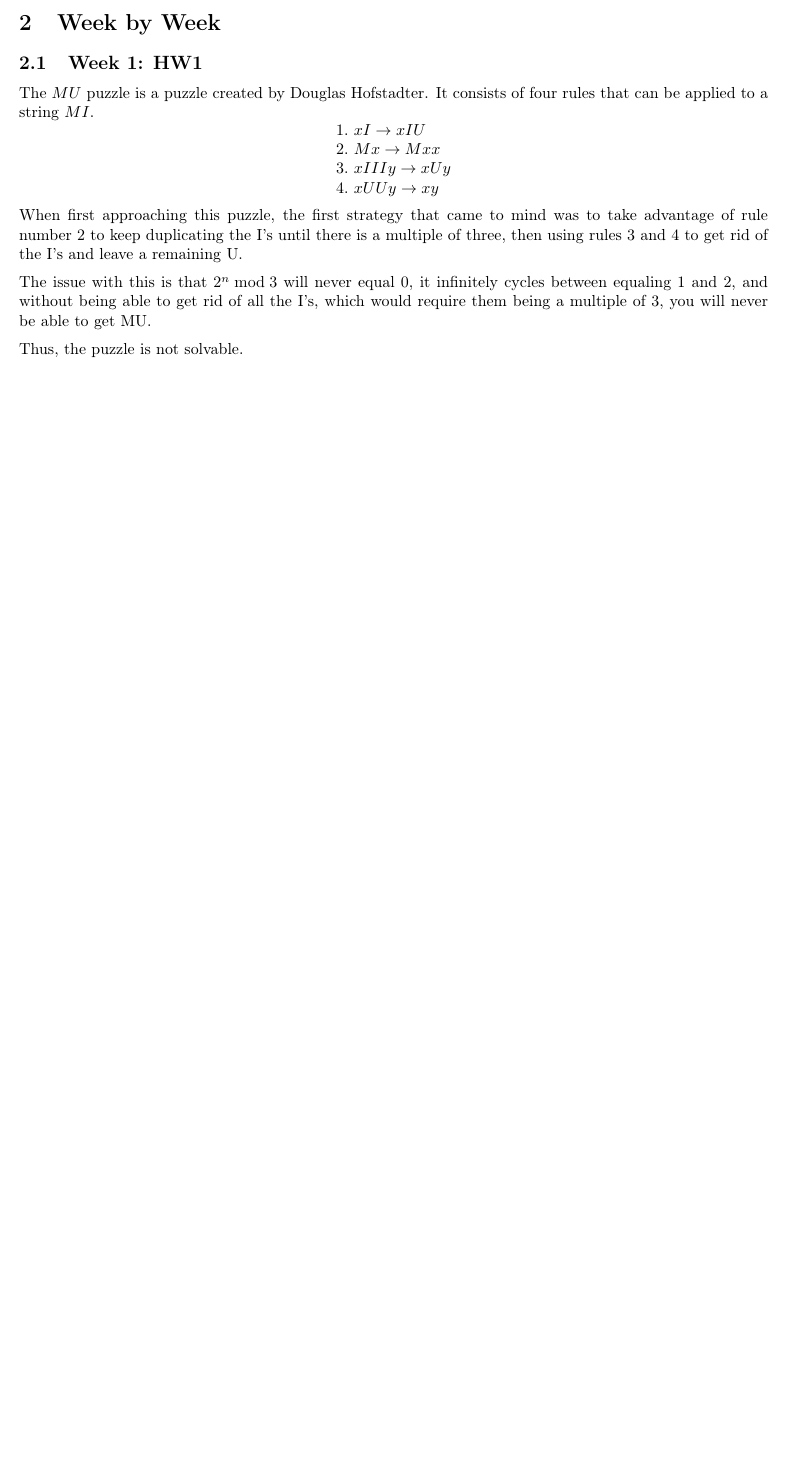
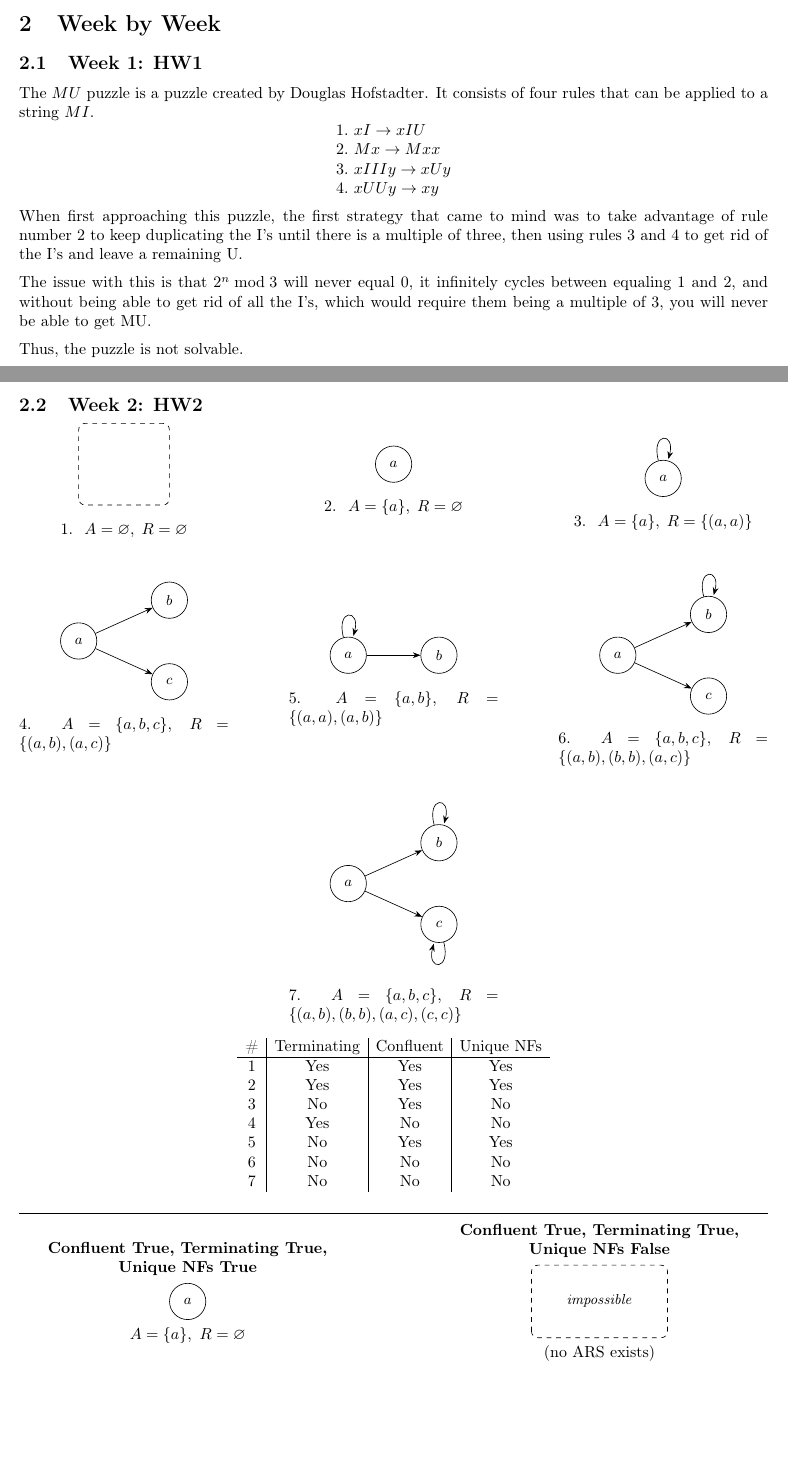
Before and after one commit to mitchelltoney/CPSC-354, a LaTeX paper (report.tex): part of page 1 of 2 before the commit and two parts of pages 1 and 2 of 3 after it, the two joined at a grey line, cut so that both start at the same text, the shorter picture padded with empty space. Compiled offline with pdfLaTeX.

Commit message:
HW2 push

```diff
--- a/report.tex
+++ b/report.tex
@@ -22,6 +22,16 @@
 \usepackage{listings}
 \usepackage[utf8]{inputenc}
 \usepackage[T1]{fontenc}
+\usepackage[margin=1in]{geometry}
+\usepackage{tikz}
+\usepackage{caption}
+\captionsetup[figure]{labelformat=empty}
+\usetikzlibrary{arrows.meta,positioning}
+\tikzset{
+  >=Stealth,
+  obj/.style = {circle, draw, minimum size=8mm, inner sep=0pt, font=\small},
+}
+\newcommand{\rowlabel}[3]{\textbf{Confluent #1,\ Terminating #2,\ Unique NFs #3}}
 
 \definecolor{dkgreen}{rgb}{0,0.6,0}
 \definecolor{gray}{rgb}{0.5,0.5,0.5}
@@ -98,3 +108,122 @@ When first approaching this puzzle, the first strategy that came to mind was to
 The issue with this is that $2^{n}\bmod 3$ will never equal 0, it infinitely cycles between equaling 1 and 2, and without being able to get rid of all the I's, which would require them being a multiple of 3, you will never be able to get MU.
 
 Thus, the puzzle is not solvable.
+
+\subsection{Week 2: HW2}
+
+
+\begin{center}
+
+% Drawing 1
+\begin{minipage}{0.28\textwidth}\centering
+\begin{tikzpicture}
+  \draw[dashed, rounded corners] (-0.9,-0.9) rectangle (1.1,0.9);
+\end{tikzpicture}
+\captionof{figure}{1.\; \(A=\varnothing,\; R=\varnothing\)}
+\end{minipage}\hfill
+% Drawing 2
+\begin{minipage}{0.28\textwidth}\centering
+\begin{tikzpicture}
+  \node[obj] (a) at (0,0) {$a$};
+\end{tikzpicture}
+\captionof{figure}{2.\; \(A=\{a\},\; R=\varnothing\)}
+\end{minipage}\hfill
+% Drawing 3
+\begin{minipage}{0.28\textwidth}\centering
+\begin{tikzpicture}
+  \node[obj] (a) at (0,0) {$a$};
+  \path (a) edge[loop above] (a); % (a,a)
+\end{tikzpicture}
+\captionof{figure}{3.\; \(A=\{a\},\; R=\{(a,a)\}\)}
+\end{minipage}
+
+\vspace{1em}
+
+% Drawing 4
+\begin{minipage}{0.28\textwidth}\centering
+\begin{tikzpicture}
+  \node[obj] (a) at (0,0) {$a$};
+  \node[obj] (b) at (2,0.9) {$b$};
+  \node[obj] (c) at (2,-0.9) {$c$};
+  \draw[->] (a) -- (b);  % (a,b)
+  \draw[->] (a) -- (c);  % (a,c)
+\end{tikzpicture}
+\captionof{figure}{4.\; \(A=\{a,b,c\},\; R=\{(a,b),(a,c)\}\)}
+\end{minipage}\hfill
+% Drawing 5
+\begin{minipage}{0.28\textwidth}\centering
+\begin{tikzpicture}
+  \node[obj] (a) at (0,0) {$a$};
+  \node[obj] (b) at (2,0) {$b$};
+  \path (a) edge[loop above] (a); % (a,a)
+  \draw[->] (a) -- (b);          % (a,b)
+\end{tikzpicture}
+\captionof{figure}{5.\; \(A=\{a,b\},\; R=\{(a,a),(a,b)\}\)}
+\end{minipage}\hfill
+% Drawing 6
+\begin{minipage}{0.28\textwidth}\centering
+\begin{tikzpicture}
+  \node[obj] (a) at (0,0) {$a$};
+  \node[obj] (b) at (2,0.9) {$b$};
+  \node[obj] (c) at (2,-0.9) {$c$};
+  \draw[->] (a) -- (b);       % (a,b)
+  \draw[->] (a) -- (c);       % (a,c)
+  \path (b) edge[loop above] (b); % (b,b)
+\end{tikzpicture}
+\captionof{figure}{6.\; \(A=\{a,b,c\},\; R=\{(a,b),(b,b),(a,c)\}\)}
+\end{minipage}
+
+\vspace{1em}
+
+% Drawing 7
+\begin{minipage}{0.28\textwidth}\centering
+\begin{tikzpicture}
+  \node[obj] (a) at (0,0) {$a$};
+  \node[obj] (b) at (2,0.9) {$b$};
+  \node[obj] (c) at (2,-0.9) {$c$};
+  \draw[->] (a) -- (b);            % (a,b)
+  \draw[->] (a) -- (c);            % (a,c)
+  \path (b) edge[loop above] (b);  % (b,b)
+  \path (c) edge[loop below] (c);  % (c,c)
+\end{tikzpicture}
+\captionof{figure}{7.\; \(A=\{a,b,c\},\; R=\{(a,b),(b,b),(a,c),(c,c)\}\)}
+\end{minipage}
+
+\end{center}
+
+\[
+\begin{array}{c|c|c|c}
+\text{\#} & \text{Terminating} & \text{Confluent} & \text{Unique NFs}\\\hline
+1 & \text{Yes} & \text{Yes} & \text{Yes}\\
+2 & \text{Yes} & \text{Yes} & \text{Yes}\\
+3 & \text{No}  & \text{Yes} & \text{No}\\
+4 & \text{Yes} & \text{No}  & \text{No}\\
+5 & \text{No}  & \text{Yes} & \text{Yes}\\
+6 & \text{No}  & \text{No}  & \text{No}\\
+7 & \text{No}  & \text{No}  & \text{No}
+\end{array}
+\]
+
+\noindent\rule{\textwidth}{0.4pt}
+
+\begin{center}
+
+% Row 1
+\begin{minipage}{0.45\textwidth}\centering
+\rowlabel{True}{True}{True}\par\vspace{0.35em}
+\begin{tikzpicture}
+  \node[obj] (a) at (0,0) {$a$};
+\end{tikzpicture}
+
+$A=\{a\},\ R=\varnothing$
+\end{minipage}\hfill
+% Row 2
+\begin{minipage}{0.45\textwidth}\centering
+\rowlabel{True}{True}{False}\par\vspace{0.35em}
+\begin{tikzpicture}
+  \draw[dashed, rounded corners] (-1.5,-0.8) rectangle (1.5,0.8);
+  \node at (0,0) {\small \emph{impossible}};
+\end{tikzpicture}
+
+(no ARS exists)
+\end{minipage}
@@ -100,0 +256 @@ Thus, the puzzle is not solvable.
+\vspace{1.2em}
```
Also changed, not shown: report.tex (81 more changed lines).
